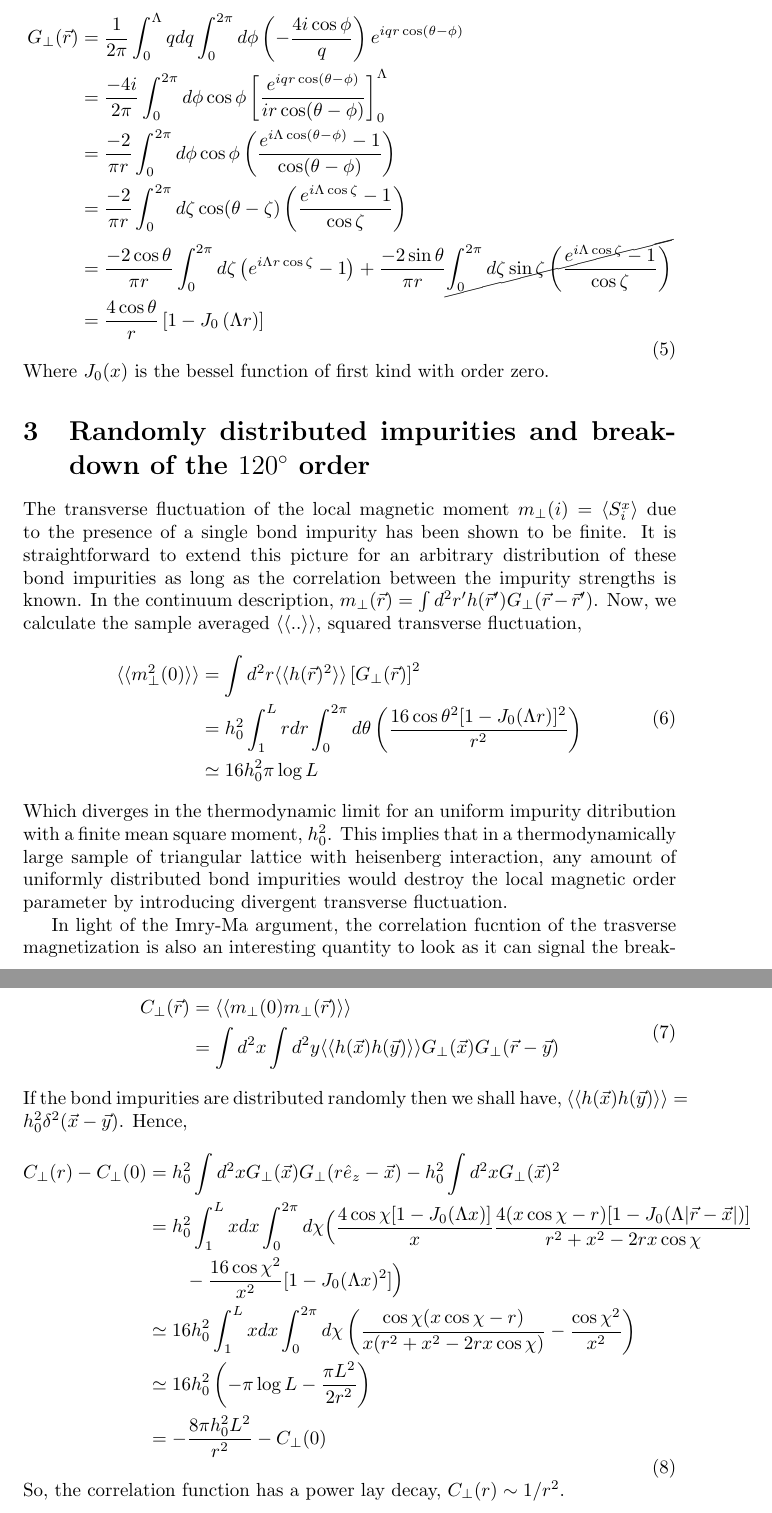
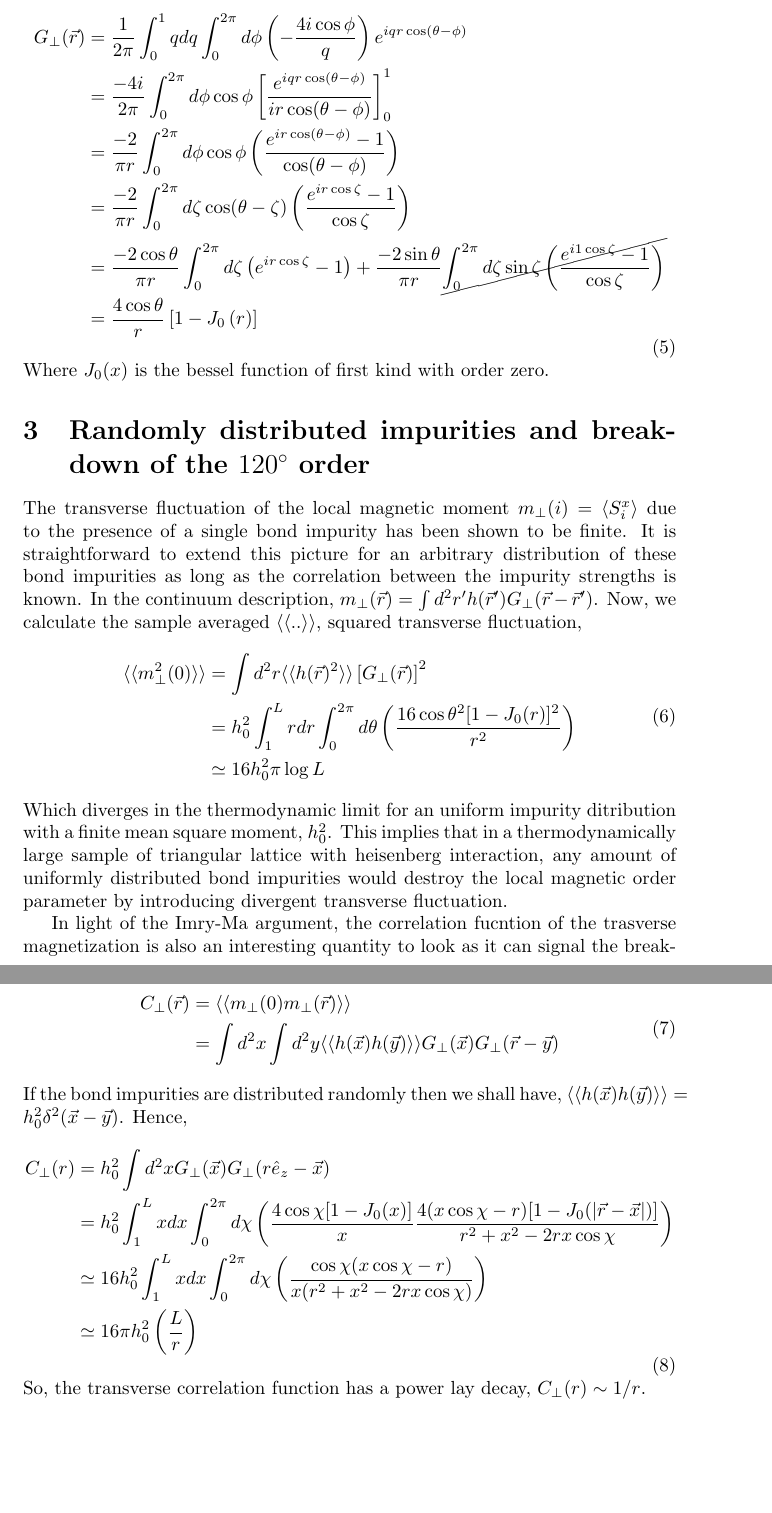
Before and after one commit to glacieant/disordered_triangular_swt, a LaTeX paper (notes/bond_impurity.tex): two parts of pages 3 and 4 of 4, joined at a grey line, cut so that both start at the same text, the shorter picture padded with empty space. Compiled offline with pdfLaTeX.

Commit message:
updated notes

```diff
--- a/notes/bond_impurity.tex
+++ b/notes/bond_impurity.tex
@@ -130,7 +130,7 @@ space therefore is,
     \begin{aligned}
         G_\perp(\vr) &=
         \frac{1}{2\pi}
-        \int^\Lambda_0 qdq
+        \int^1_0 qdq
         \int^{2\pi}_{0} d\phi
         \left(-\frac{4i\cos\phi}{q}\right)
         e^{iqr\cos(\theta-\phi)} \\
@@ -138,27 +138,27 @@ space therefore is,
         \int^{2\pi}_0 d\phi\cos\phi
         \left[\frac{e^{iqr\cos(\theta-\phi)}}
             {ir\cos(\theta-\phi)}
-        \right]^\Lambda_0 \\
+        \right]^1_0 \\
         &=\frac{-2}{\pi r}
         \int^{2\pi}_{0}d\phi\cos\phi
-        \left(\frac{e^{i\Lambda\cos(\theta-\phi)}
+        \left(\frac{e^{ir\cos(\theta-\phi)}
             -1}
         {\cos(\theta-\phi)}\right) \\
         &=\frac{-2}{\pi r}
         \int^{2\pi}_{0}d\zeta\cos(\theta-\zeta)
-        \left(\frac{e^{i\Lambda\cos\zeta}
+        \left(\frac{e^{ir\cos\zeta}
             -1}
         {\cos\zeta}\right) \\
         &=\frac{-2\cos\theta}{\pi r}
         \int^{2\pi}_{0}d\zeta
-        \left(e^{i\Lambda r\cos\zeta}-1\right)
+        \left(e^{i r\cos\zeta}-1\right)
         +\frac{-2\sin\theta}{\pi r}
         \cancel{\int^{2\pi}_{0}d\zeta\sin\zeta
-            \left(\frac{e^{i\Lambda\cos\zeta}
+            \left(\frac{e^{i1\cos\zeta}
                 -1}
         {\cos\zeta}\right)} \\
         &= \frac{4\cos\theta}{r}
-        \left[1-J_0\left(\Lambda r\right)\right]
+        \left[1-J_0\left(r\right)\right]
     \end{aligned}
 \end{equation}
 Where $J_0(x)$ is the bessel function of first kind with
@@ -187,7 +187,7 @@ transverse fluctuation,
         &=h_0^2\int^{L}_{1} rdr
         \int^{2\pi}_0d\theta
         \left(\frac{16\cos\theta^2
-            [1-J_0(\Lambda r)]^2}
+            [1-J_0(r)]^2}
         {r^2}\right) \\
         &\simeq 16h_0^2\pi\log L
     \end{aligned}
@@ -219,28 +219,21 @@ shall have, $\langle\langle h(\vx)h(\vy) \rangle\rangle
 =h_0^2\delta^2(\vx-\vy)$. Hence,
 \begin{equation}
     \begin{aligned}
-        C_\perp(r) - C_\perp(0) &=h_0^2\int d^2x
-        G_\perp(\vx)G_\perp(r\ue_z-\vx)
-        -h_0^2\int d^2xG_\perp(\vx)^2\\
+        C_\perp(r) &=h_0^2\int d^2x
+        G_\perp(\vx)G_\perp(r\ue_z-\vx) \\
         &= h_0^2\int^L_1 xdx\int^{2\pi}_0 d\chi
-        \Big(\frac{4\cos\chi[1-J_0(\Lambda x)]}
-        {x}\frac{4(x\cos\chi-r)[1-J_0(\Lambda|\vr-\vx|)]}
-        {r^2+x^2-2rx\cos\chi} \\
-        & \qquad -\frac{16\cos\chi^2}{x^2}
-        [1-J_0(\Lambda x)^2]
-        \Big) \\
+        \left(\frac{4\cos\chi[1-J_0(x)]}
+        {x}\frac{4(x\cos\chi-r)[1-J_0(|\vr-\vx|)]}
+    {r^2+x^2-2rx\cos\chi}\right) \\
         &\simeq 16h_0^2\int^L_1 xdx
         \int^{2\pi}_0d\chi
         \left(
             \frac{\cos\chi(x\cos\chi-r)}
             {x(r^2+x^2-2rx\cos\chi)}
-            -\frac{\cos\chi^2}{x^2}
         \right) \\
-        &\simeq16h^2_0\left(-\pi\log L
-        -\frac{\pi L^2}{2r^2}\right) \\
-        &=-\frac{8\pi h_0^2L^2}{r^2}-C_\perp(0)
+        &\simeq16\pi h^2_0\left(\frac{L}{r}\right)
     \end{aligned}
 \end{equation}
-So, the correlation function has a power lay decay,
-$C_\perp(r)\sim1/r^2$.
+So, the transverse correlation function has a power lay
+decay, $C_\perp(r)\sim1/r$.
 \end{document}
```
Also changed, not shown: notes/bond_impurity.pdf, notes/bond_impurity.tex (6 more changed lines).
